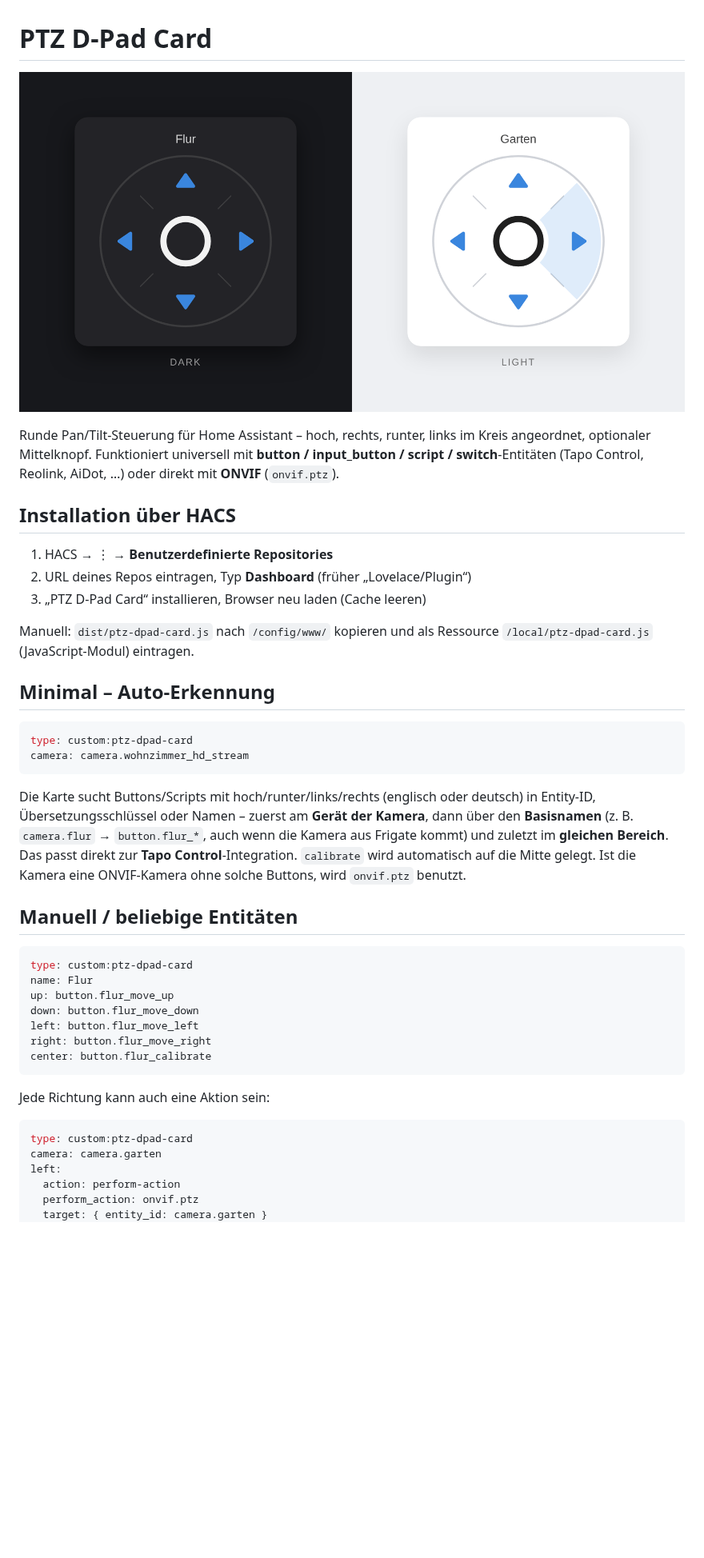
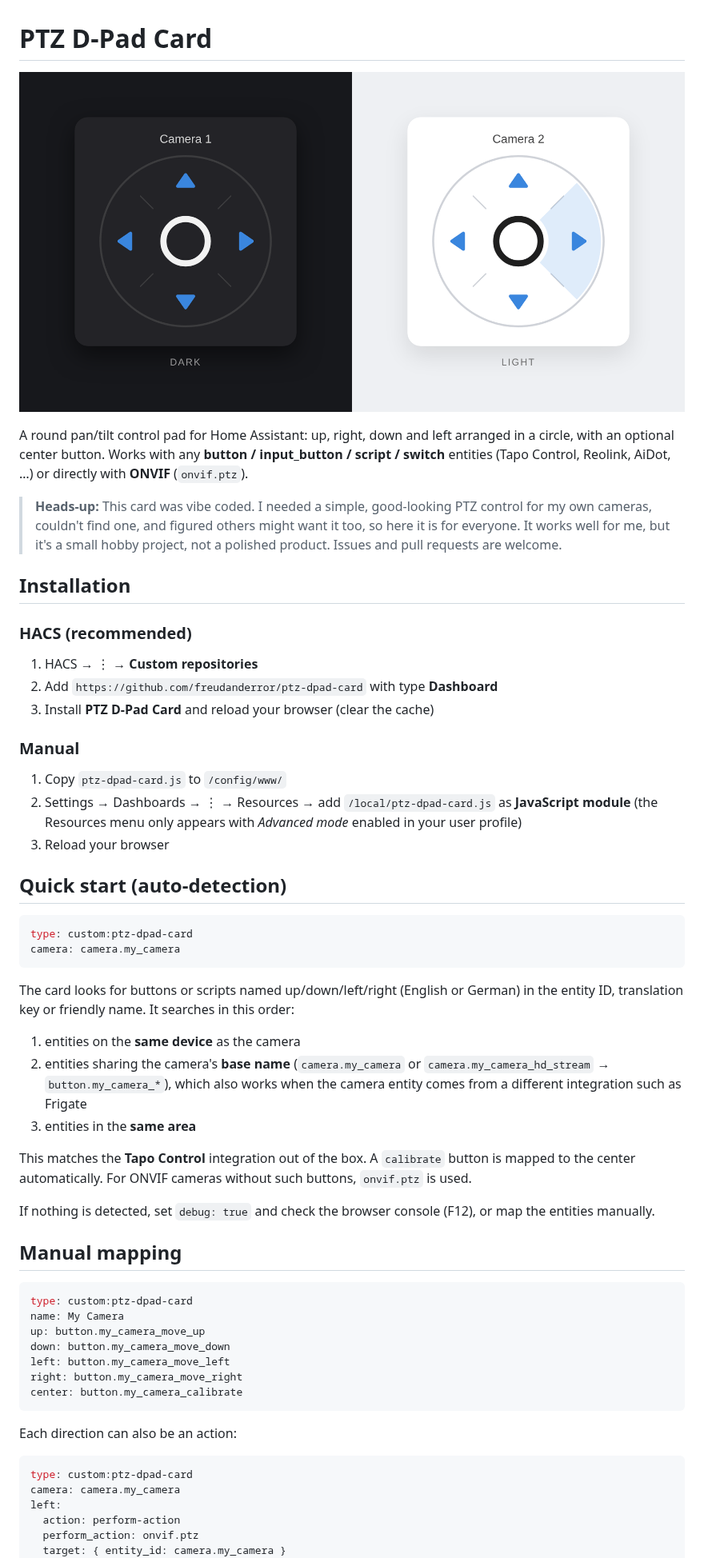
Before and after one commit to freudanderror/ptz-dpad-card, a Markdown page: README.md, the part around one of its changes. Shown at 80% size. Drawn GitHub-style; pictures changed too: preview.png; blank space fills up the shorter version.

Commit message:
Release 1.0.2: improved auto-detection, updated README and preview
Co-Authored-By: Claude Opus 5.5 <noreply@anthropic.com>
Claude-Session: https://claude.ai/code/session_015rnhQxkr1SvFhqFsc9kZXs

````diff
--- a/README.md
+++ b/README.md
@@ -2,45 +2,62 @@
 
 ![PTZ D-Pad Card](preview.png)
 
-Runde Pan/Tilt-Steuerung für Home Assistant – hoch, rechts, runter, links im Kreis angeordnet, optionaler Mittelknopf.
-Funktioniert universell mit **button / input_button / script / switch**-Entitäten (Tapo Control, Reolink, AiDot, …) oder direkt mit **ONVIF** (`onvif.ptz`).
+A round pan/tilt control pad for Home Assistant: up, right, down and left arranged in a circle, with an optional center button.
+Works with any **button / input_button / script / switch** entities (Tapo Control, Reolink, AiDot, …) or directly with **ONVIF** (`onvif.ptz`).
 
-## Installation über HACS
+> **Heads-up:** This card was vibe coded. I needed a simple, good-looking PTZ control for my own cameras, couldn't find one, and figured others might want it too, so here it is for everyone. It works well for me, but it's a small hobby project, not a polished product. Issues and pull requests are welcome.
 
-1. HACS → ⋮ → **Benutzerdefinierte Repositories**
-2. URL deines Repos eintragen, Typ **Dashboard** (früher „Lovelace/Plugin“)
-3. „PTZ D-Pad Card“ installieren, Browser neu laden (Cache leeren)
+## Installation
 
-Manuell: `dist/ptz-dpad-card.js` nach `/config/www/` kopieren und als Ressource `/local/ptz-dpad-card.js` (JavaScript-Modul) eintragen.
+### HACS (recommended)
 
-## Minimal – Auto-Erkennung
+1. HACS → ⋮ → **Custom repositories**
+2. Add `https://github.com/freudanderror/ptz-dpad-card` with type **Dashboard**
+3. Install **PTZ D-Pad Card** and reload your browser (clear the cache)
+
+### Manual
+
+1. Copy `ptz-dpad-card.js` to `/config/www/`
+2. Settings → Dashboards → ⋮ → Resources → add `/local/ptz-dpad-card.js` as **JavaScript module**
+   (the Resources menu only appears with *Advanced mode* enabled in your user profile)
+3. Reload your browser
+
+## Quick start (auto-detection)
 
 ```yaml
 type: custom:ptz-dpad-card
-camera: camera.wohnzimmer_hd_stream
+camera: camera.my_camera
 ```
 
-Die Karte sucht Buttons/Scripts mit hoch/runter/links/rechts (englisch oder deutsch) in Entity-ID, Übersetzungsschlüssel oder Namen – zuerst am **Gerät der Kamera**, dann über den **Basisnamen** (z. B. `camera.flur` → `button.flur_*`, auch wenn die Kamera aus Frigate kommt) und zuletzt im **gleichen Bereich**. Das passt direkt zur **Tapo Control**-Integration. `calibrate` wird automatisch auf die Mitte gelegt. Ist die Kamera eine ONVIF-Kamera ohne solche Buttons, wird `onvif.ptz` benutzt.
+The card looks for buttons or scripts named up/down/left/right (English or German) in the entity ID, translation key or friendly name. It searches in this order:
 
-## Manuell / beliebige Entitäten
+1. entities on the **same device** as the camera
+2. entities sharing the camera's **base name** (`camera.my_camera` or `camera.my_camera_hd_stream` → `button.my_camera_*`), which also works when the camera entity comes from a different integration such as Frigate
+3. entities in the **same area**
+
+This matches the **Tapo Control** integration out of the box. A `calibrate` button is mapped to the center automatically. For ONVIF cameras without such buttons, `onvif.ptz` is used.
+
+If nothing is detected, set `debug: true` and check the browser console (F12), or map the entities manually.
+
+## Manual mapping
 
 ```yaml
 type: custom:ptz-dpad-card
-name: Flur
-up: button.flur_move_up
-down: button.flur_move_down
-left: button.flur_move_left
-right: button.flur_move_right
-center: button.flur_calibrate
+name: My Camera
+up: button.my_camera_move_up
+down: button.my_camera_move_down
+left: button.my_camera_move_left
+right: button.my_camera_move_right
+center: button.my_camera_calibrate
 ```
 
-Jede Richtung kann auch eine Aktion sein:
+Each direction can also be an action:
 
 ```yaml
 type: custom:ptz-dpad-card
-camera: camera.garten
+camera: camera.my_camera
 left:
   action: perform-action
   perform_action: onvif.ptz
-  target: { entity_id: camera.garten }
+  target: { entity_id: camera.my_camera }
   data: { pan: LEFT, move_mode: ContinuousMove, continuous_duration: 0.5 }
````
Also changed, not shown: other parts of README.md (+22 -18 lines), 1 other file.
